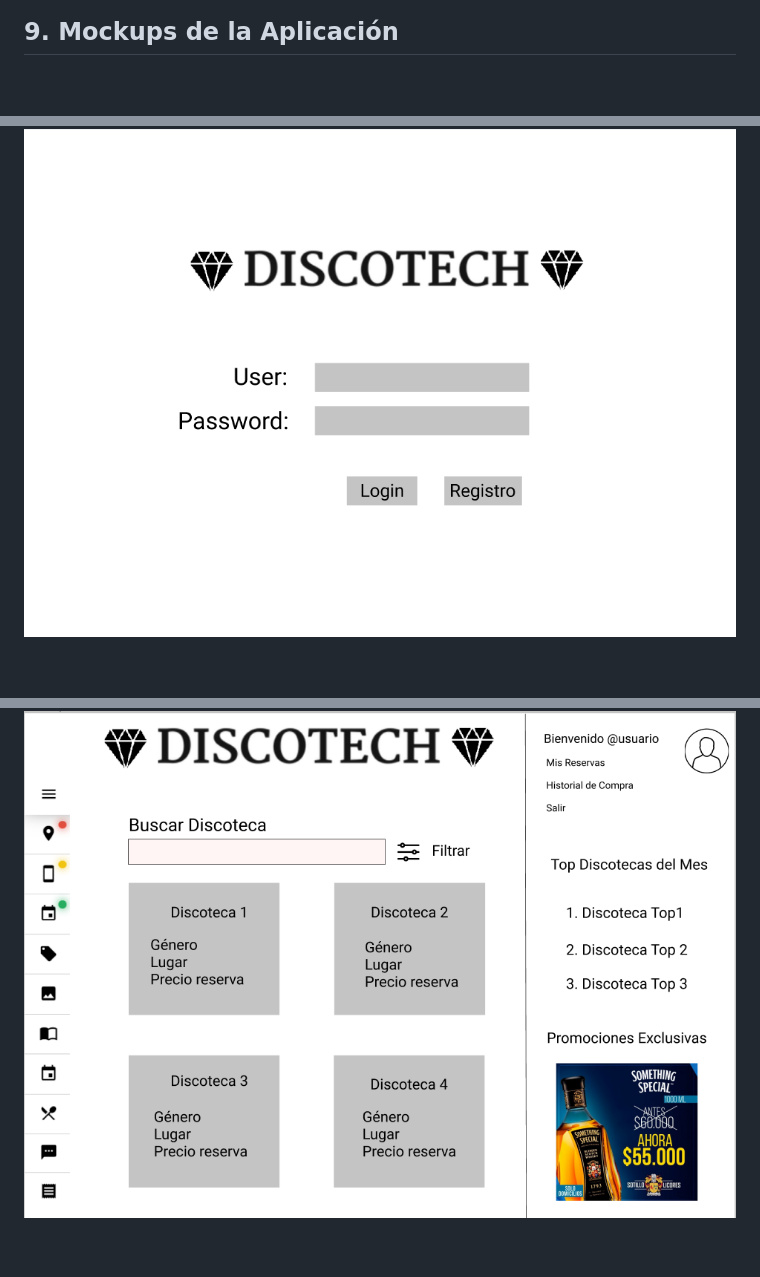
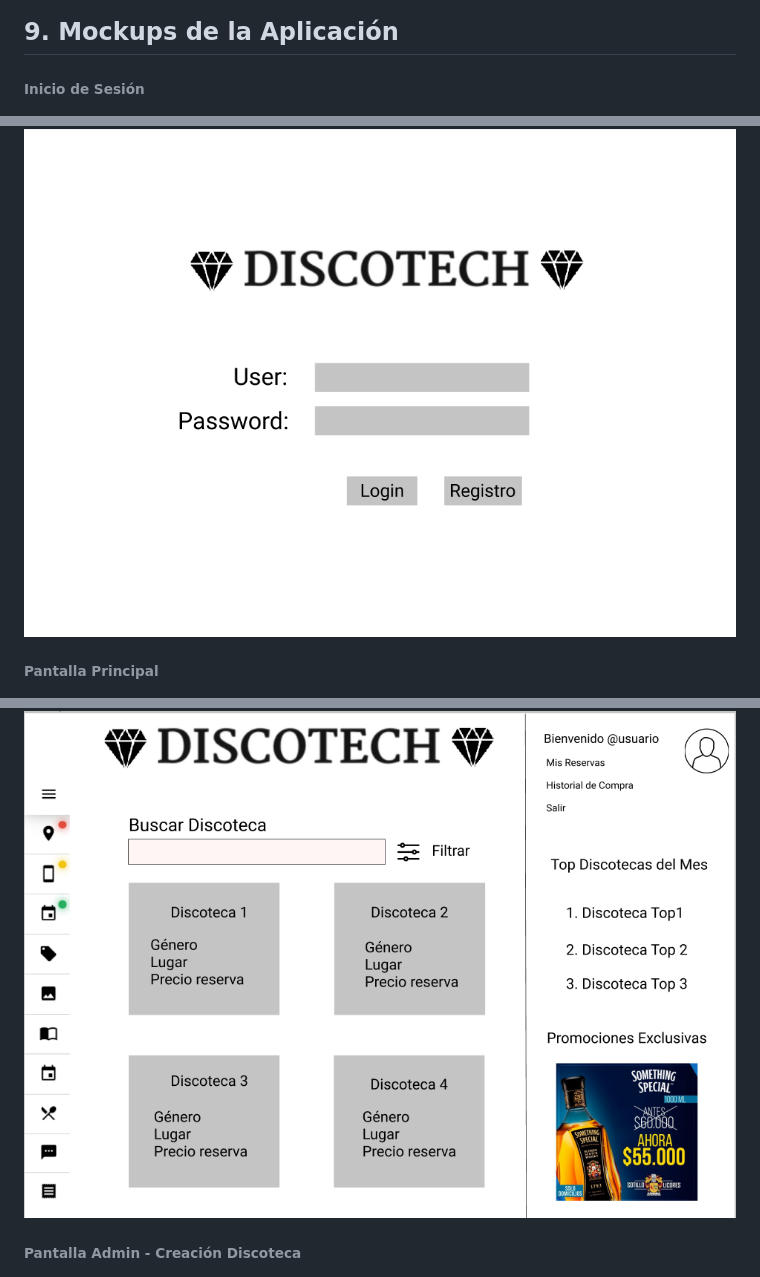
Before and after one commit to CrackMayo/DiscoTech, a Markdown page: README.md, 3 parts joined by grey strips. Drawn GitHub-style; blank space fills up the shorter version.

Commit message:
README_Ajustes Version 1.0

```diff
--- a/README.md
+++ b/README.md
@@ -31,9 +31,13 @@ Promocionar para culturizar y no para ganar dinero porque sí, introducir al mun
 ![](imgs/ModeloDeNegocio.png)
 
 ## 9. Mockups de la Aplicación
+
+###### Inicio de Sesión
 ![](imgs/Login.png)
 
+###### Pantalla Principal
 ![](imgs/Main.png)
 
+###### Pantalla Admin - Creación Discoteca
 ![](imgs/Admin_NuevaDiscoteca.png)
 
```
Also changed, not shown: other parts of README.md (+5 -4 lines), imgs/Eventsite.jpg (added), imgs/tripadvisor.png (added).
